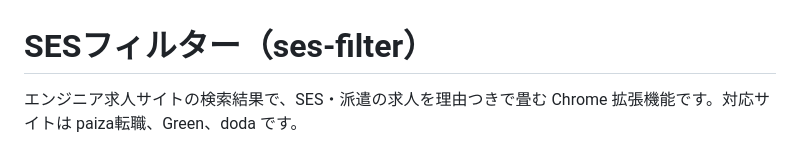
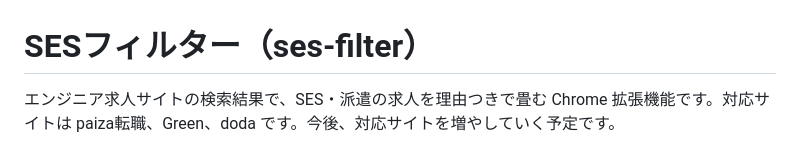
Before and after one commit to shimomo/ses-filter, a Markdown page: README.md, the part around the change. Rendered like a GitHub page.

Commit message:
docs: say that more sites are planned
Exported from the private development repository.

Co-Authored-By: Claude Opus 5.5 <noreply@anthropic.com>

```diff
--- a/README.md
+++ b/README.md
@@ -1,6 +1,6 @@
 # SESフィルター（ses-filter）
 
-エンジニア求人サイトの検索結果で、SES・派遣の求人を理由つきで畳む Chrome 拡張機能です。対応サイトは paiza転職、Green、doda です。
+エンジニア求人サイトの検索結果で、SES・派遣の求人を理由つきで畳む Chrome 拡張機能です。対応サイトは paiza転職、Green、doda です。今後、対応サイトを増やしていく予定です。
 
 ![合成のページで、SES と派遣の求人が理由つきで畳まれ、要確認の求人に印が付いている画面](docs/images/screenshot.png)
 
```
